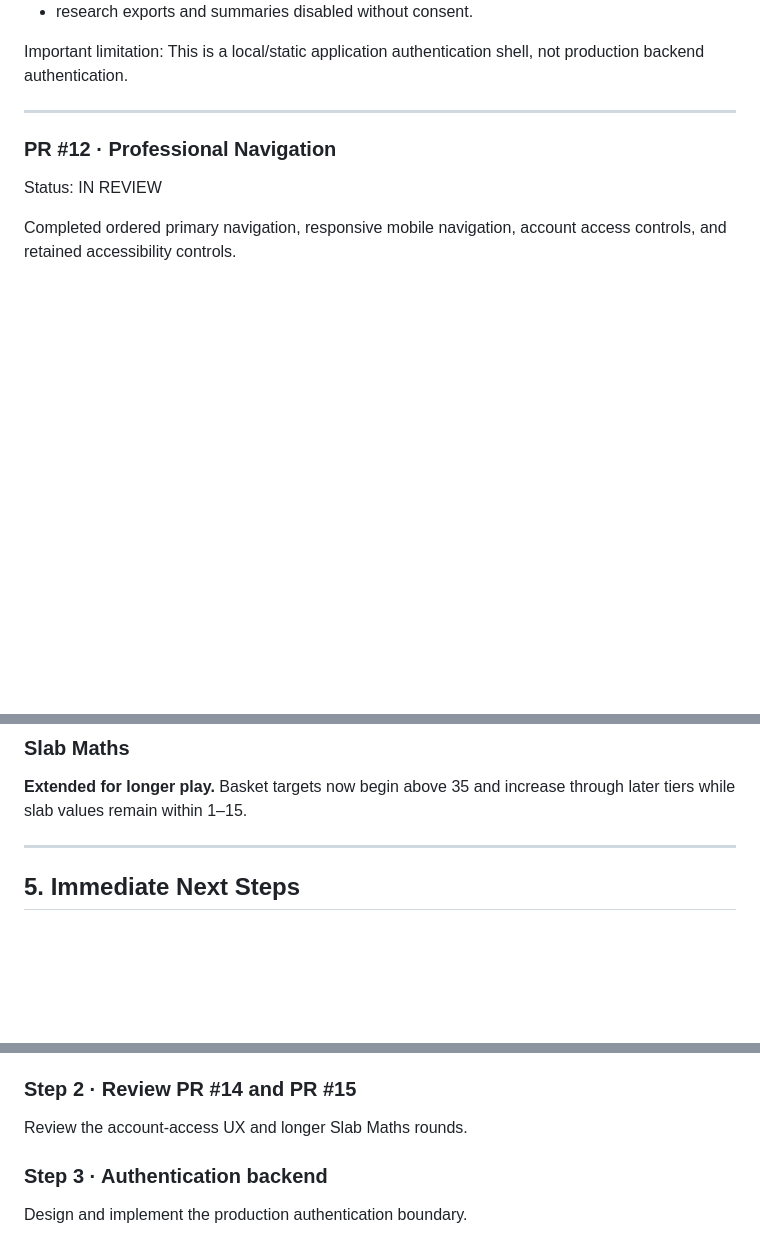
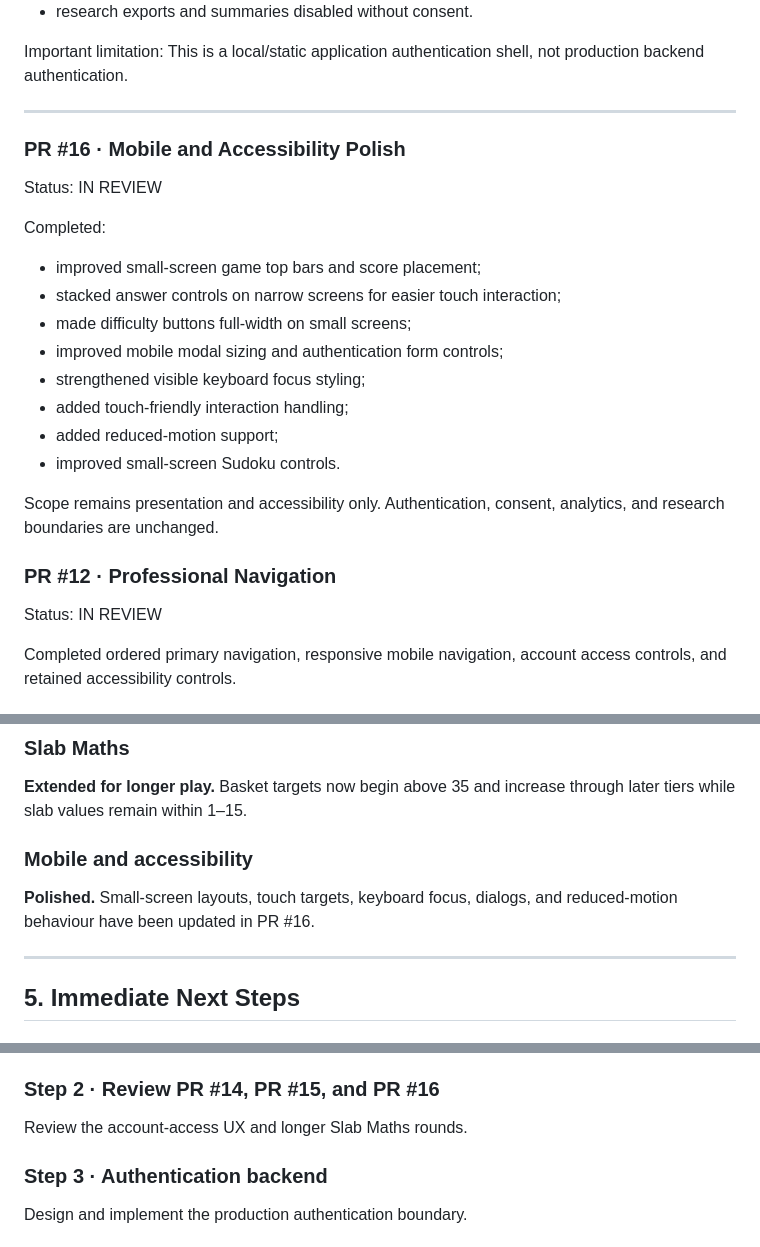
Before and after one commit to 04pranab/maths-for-all, a Markdown page: ONGOING.md, 3 parts joined by grey strips. Rendered like a GitHub page; blank space fills up the shorter version.

Commit message:
docs: record mobile accessibility milestone

```diff
--- a/ONGOING.md
+++ b/ONGOING.md
@@ -221,6 +221,22 @@ This is a local/static application authentication shell, not production backend
 
 ---
 
+### PR #16 · Mobile and Accessibility Polish
+
+Status: IN REVIEW
+
+Completed:
+- improved small-screen game top bars and score placement;
+- stacked answer controls on narrow screens for easier touch interaction;
+- made difficulty buttons full-width on small screens;
+- improved mobile modal sizing and authentication form controls;
+- strengthened visible keyboard focus styling;
+- added touch-friendly interaction handling;
+- added reduced-motion support;
+- improved small-screen Sudoku controls.
+
+Scope remains presentation and accessibility only. Authentication, consent, analytics, and research boundaries are unchanged.
+
 ### PR #12 · Professional Navigation
 
 Status: IN REVIEW
@@ -319,6 +335,9 @@ If the user chooses No:
 ### Slab Maths
 **Extended for longer play.** Basket targets now begin above 35 and increase through later tiers while slab values remain within 1–15.
 
+### Mobile and accessibility
+**Polished.** Small-screen layouts, touch targets, keyboard focus, dialogs, and reduced-motion behaviour have been updated in PR #16.
+
 ---
 
 ## 5. Immediate Next Steps
@@ -341,7 +360,7 @@ Test in a fresh browser state:
 13. change back to No;
 14. verify locally stored research events are removed.
 
-### Step 2 · Review PR #14 and PR #15
+### Step 2 · Review PR #14, PR #15, and PR #16
 Review the account-access UX and longer Slab Maths rounds.
 
 ### Step 3 · Authentication backend
```
Also changed, not shown: other parts of ONGOING.md (+1 -0 lines).
